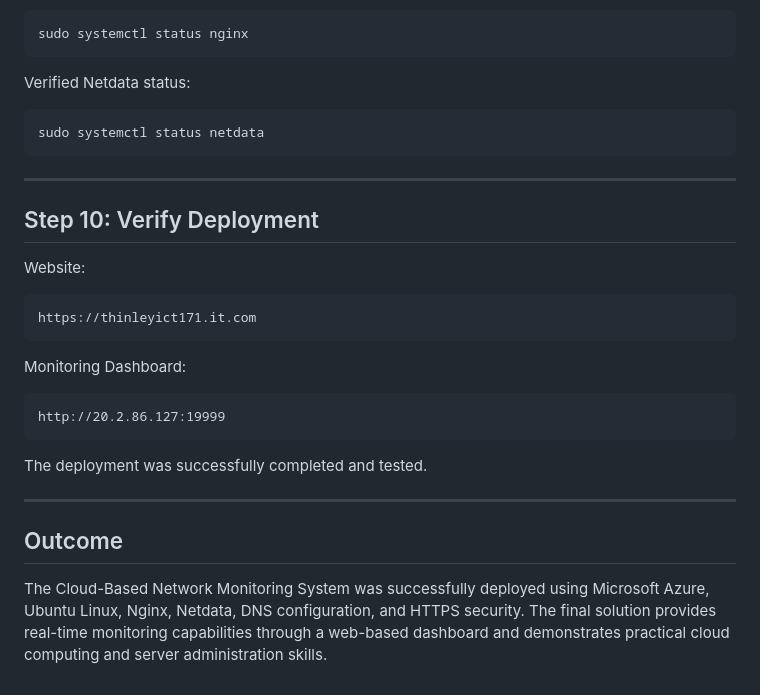
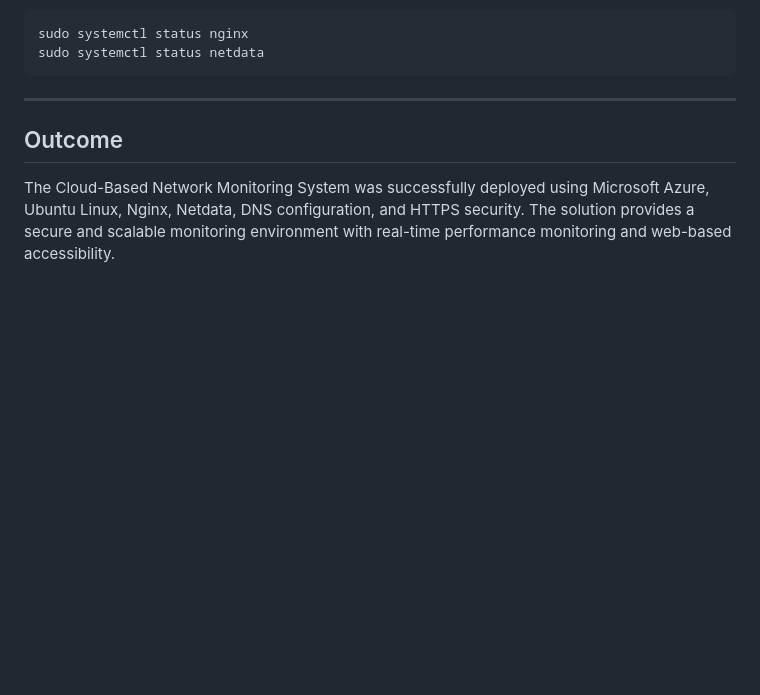
Before and after one commit to thinleyw54-ICT/ICT171-Cloud-NMS-Project, a Markdown page: Deployment-Steps.md, the part around one of its changes. GitHub-like rendering; blank space fills up the shorter version.

````diff
--- a/Deployment-Steps.md
+++ b/Deployment-Steps.md
@@ -187,34 +206,11 @@ Verified Nginx status:
 
 ```bash
 sudo systemctl status nginx
-```
-
-Verified Netdata status:
-
-```bash
 sudo systemctl status netdata
 ```
 
 ---
 
-## Step 10: Verify Deployment
-
-Website:
-
-```text
-https://thinleyict171.it.com
-```
-
-Monitoring Dashboard:
-
-```text
-http://20.2.86.127:19999
-```
-
-The deployment was successfully completed and tested.
-
----
-
 ## Outcome
 
-The Cloud-Based Network Monitoring System was successfully deployed using Microsoft Azure, Ubuntu Linux, Nginx, Netdata, DNS configuration, and HTTPS security. The final solution provides real-time monitoring capabilities through a web-based dashboard and demonstrates practical cloud computing and server administration skills.
+The Cloud-Based Network Monitoring System was successfully deployed using Microsoft Azure, Ubuntu Linux, Nginx, Netdata, DNS configuration, and HTTPS security. The solution provides a secure and scalable monitoring environment with real-time performance monitoring and web-based accessibility.
````
Also changed, not shown: other parts of Deployment-Steps.md (+50 -31 lines).
